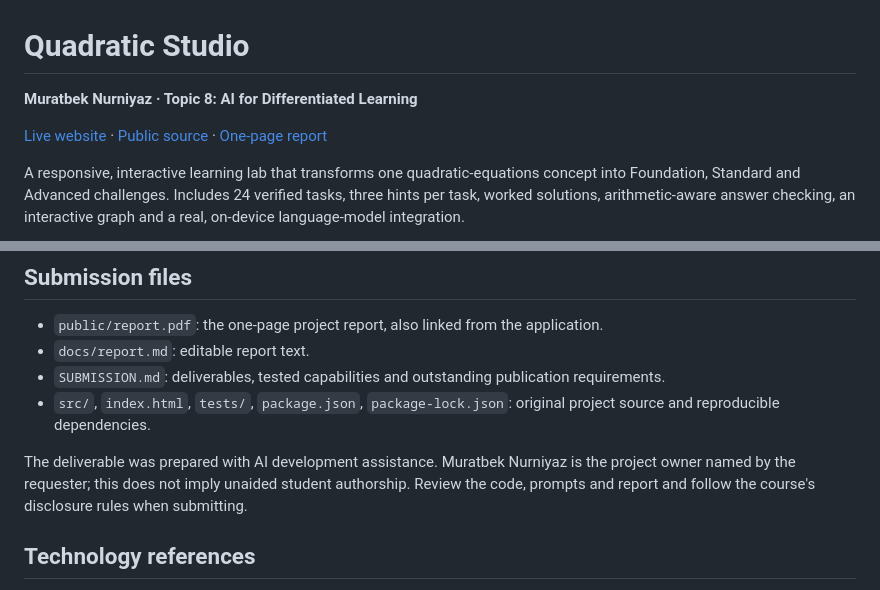
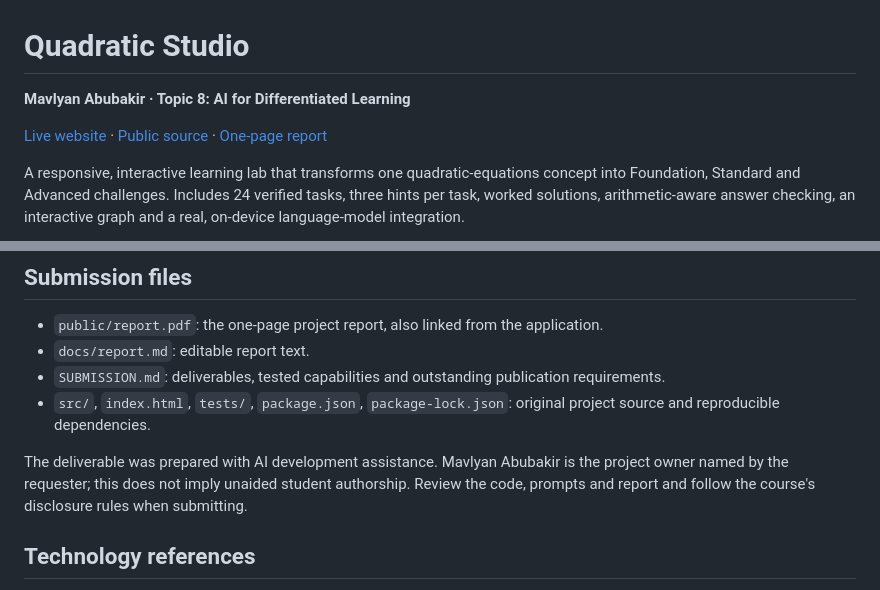
Before and after one commit to johndoe018/nurniyaz, a Markdown page: README.md, 2 parts joined by grey strips. Rendered like a GitHub page.

Commit message:
Align author and future Abubakir repository links

```diff
--- a/README.md
+++ b/README.md
@@ -1,4 +1,4 @@
 # Quadratic Studio
 
-**Muratbek Nurniyaz · Topic 8: AI for Differentiated Learning**
+**Mavlyan Abubakir · Topic 8: AI for Differentiated Learning**
 
@@ -115,7 +115,7 @@ Import the public repository with build command `npm run build` and publish dire
 - `SUBMISSION.md`: deliverables, tested capabilities and outstanding publication requirements.
 - `src/`, `index.html`, `tests/`, `package.json`, `package-lock.json`: original project source and reproducible dependencies.
 
-The deliverable was prepared with AI development assistance. Muratbek Nurniyaz is the project owner named by the requester; this does not imply unaided student authorship. Review the code, prompts and report and follow the course's disclosure rules when submitting.
+The deliverable was prepared with AI development assistance. Mavlyan Abubakir is the project owner named by the requester; this does not imply unaided student authorship. Review the code, prompts and report and follow the course's disclosure rules when submitting.
 
 ## Technology references
 
```
Also changed, not shown: other parts of README.md (+1 -1 lines).
